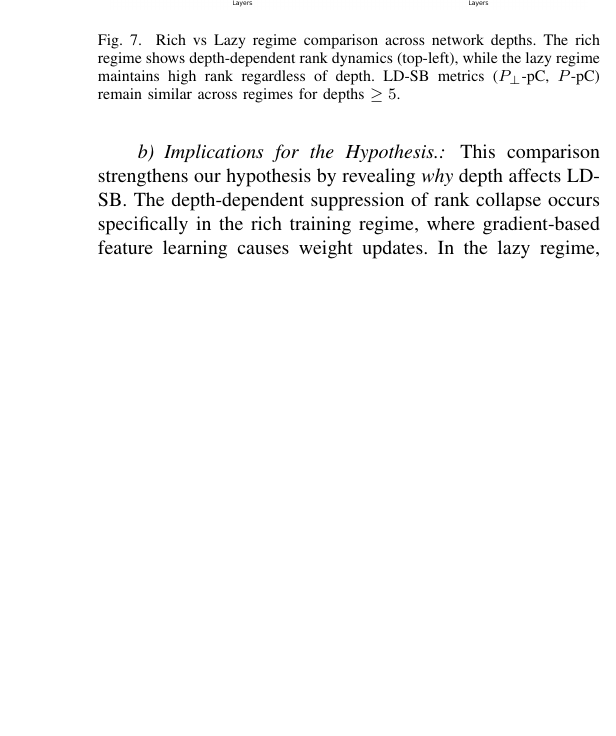
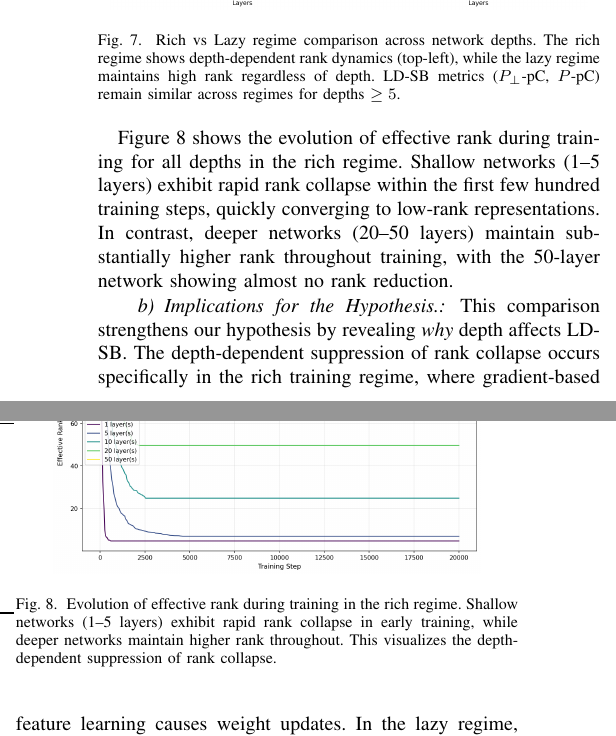
Before and after one commit to lxy-alexander/LD-SB, a LaTeX paper (conference_101719.tex): part of one column of page 6 of 7 before the commit and two parts of the columns of page 6 of 7 after it, the two joined at a grey line, cut so that both start at the same text, the shorter picture padded with empty space. Compiled offline with pdfLaTeX.

Commit message:
add training curves figure showing rank collapse dynamics

```diff
--- a/conference_101719.tex
+++ b/conference_101719.tex
@@ -496,6 +496,15 @@ Figure~\ref{fig:rich_vs_lazy} visualizes these trends.
 \label{fig:rich_vs_lazy}
 \end{figure}
 
+Figure~\ref{fig:rank_dynamics} shows the evolution of effective rank during training for all depths in the rich regime. Shallow networks (1--5 layers) exhibit rapid rank collapse within the first few hundred training steps, quickly converging to low-rank representations. In contrast, deeper networks (20--50 layers) maintain substantially higher rank throughout training, with the 50-layer network showing almost no rank reduction.
+
+\begin{figure}[htbp]
+\centering
+\includegraphics[width=0.85\linewidth]{results/plot_rank_over_time.png}
+\caption{Evolution of effective rank during training in the rich regime. Shallow networks (1--5 layers) exhibit rapid rank collapse in early training, while deeper networks maintain higher rank throughout. This visualizes the depth-dependent suppression of rank collapse.}
+\label{fig:rank_dynamics}
+\end{figure}
+
 \paragraph{Implications for the Hypothesis.}
 This comparison strengthens our hypothesis by revealing \emph{why} depth affects LD-SB. The depth-dependent suppression of rank collapse occurs specifically in the rich training regime, where gradient-based feature learning causes weight updates. In the lazy regime, effective rank remains high regardless of depth, confirming that depth influences LD-SB through its effect on gradient-based feature learning rather than through architectural capacity alone.
 
```
